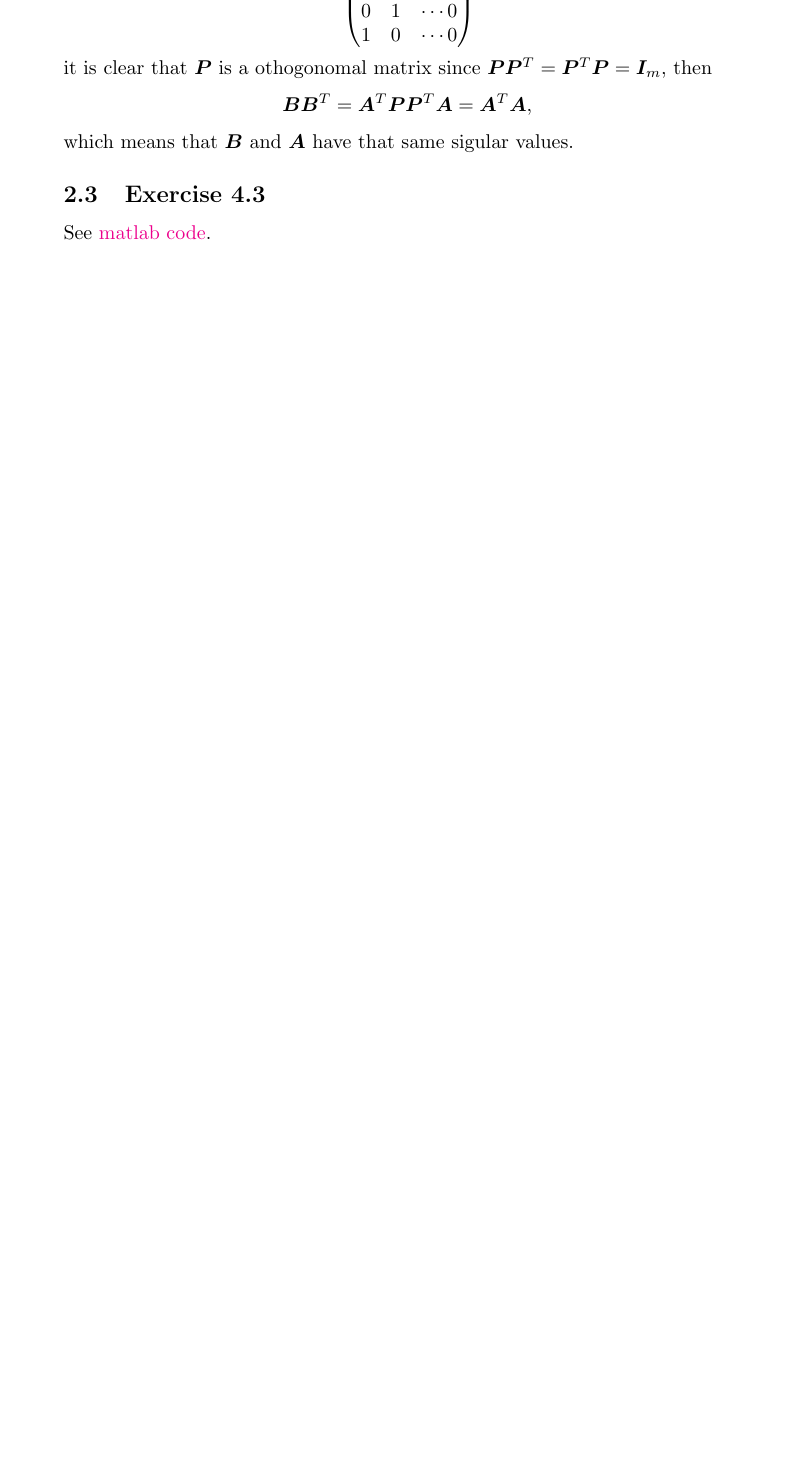
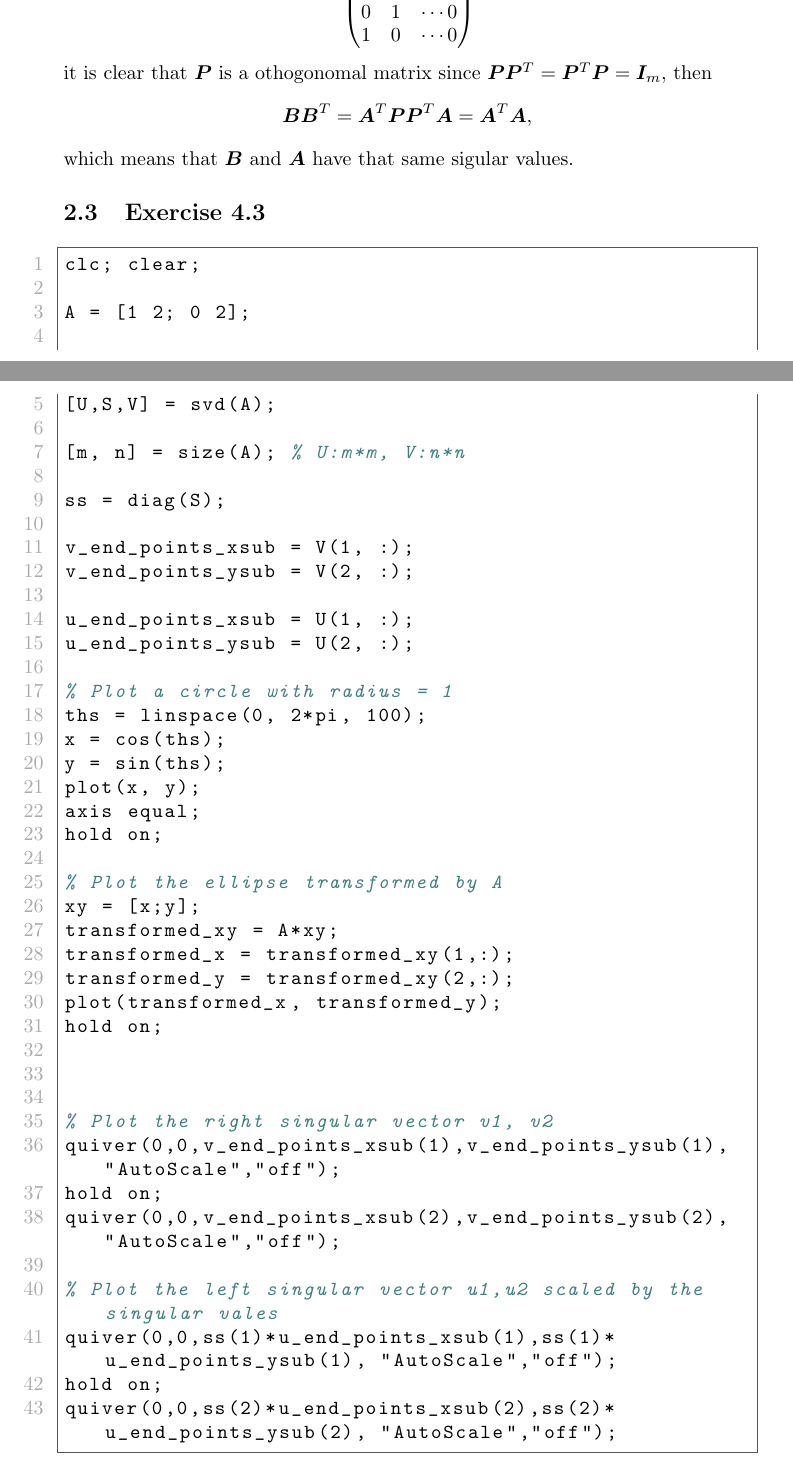
Before and after one commit to zhufang9819/solutions-manual-of-numerical-linear-algebra-by-Trefethen-Bau, a LaTeX document (solutions/part1/lecture4_the_singular_vector_decomposition/svd.tex): part of page 2 of 3 before the commit and two parts of pages 2 and 3 of 4 after it, the two joined at a grey line, cut so that both start at the same text, the shorter picture padded with empty space. The pictures show the PDF file solutions/part1/lecture4_the_singular_vector_decomposition/svd.pdf that the author committed with the source.

Commit message:
modified lec4's sol.

```diff
--- a/solutions/part1/lecture4_the_singular_vector_decomposition/svd.tex
+++ b/solutions/part1/lecture4_the_singular_vector_decomposition/svd.tex
@@ -154,4 +155,16 @@ $$
 which means that $\bm{B}$ and $\bm{A}$ have that same sigular values.
 
 \subsection{Exercise 4.3}
-See \href{./exercise_4_3.m}{matlab code}.
+\begin{lstlisting}[
+frame=single,
+numbers=left,
+style=Matlab-Pyglike]
+clc; clear;
+
+A = [1 2; 0 2];
+
+[U,S,V] = svd(A);
+
+[m, n] = size(A); % U:m*m, V:n*n
+
+ss = diag(S);
@@ -158,5 +179,31 @@ See \href{./exercise_4_3.m}{matlab code}.
+ths = linspace(0, 2*pi, 100);
+x = cos(ths);
+y = sin(ths);
+plot(x, y);
+axis equal;
+hold on;
+
+% Plot the ellipse transformed by A
+xy = [x;y];
+transformed_xy = A*xy;
+transformed_x = transformed_xy(1,:);
+transformed_y = transformed_xy(2,:);
+plot(transformed_x, transformed_y);
+hold on;
+
+
+
+% Plot the right singular vector v1, v2
+quiver(0,0,v_end_points_xsub(1),v_end_points_ysub(1), "AutoScale","off");
+hold on;
+quiver(0,0,v_end_points_xsub(2),v_end_points_ysub(2), "AutoScale","off");
+
+% Plot the left singular vector u1,u2 scaled by the singular vales
+quiver(0,0,ss(1)*u_end_points_xsub(1),ss(1)*u_end_points_ysub(1), "AutoScale","off");
+hold on;
+quiver(0,0,ss(2)*u_end_points_xsub(2),ss(2)*u_end_points_ysub(2), "AutoScale","off");
+
+
+\end{lstlisting}
 
 \subsection{Exercise 4.4}
-If $\bm{A}, \bm{B}$ are unitary quivalent, we can get that $\bm{A}, \bm{B}$ have the same singular values
-by the same argument in 4.2. It is clear that $\bm{I}, -\bm{I}$ have the same singular values, but $\bm{I}$ and $-\bm{I}$ can't be unitary equivalent since $\bm{I} \neq \bm{Q} \left( - \bm
-I\right) \bm{Q}^\star = -\bm{I}$.
```
Also changed, not shown: solutions/part1/lecture4_the_singular_vector_decomposition/svd.pdf, solutions/part1/lecture4_the_singular_vector_decomposition/svd.tex (20 more changed lines).
